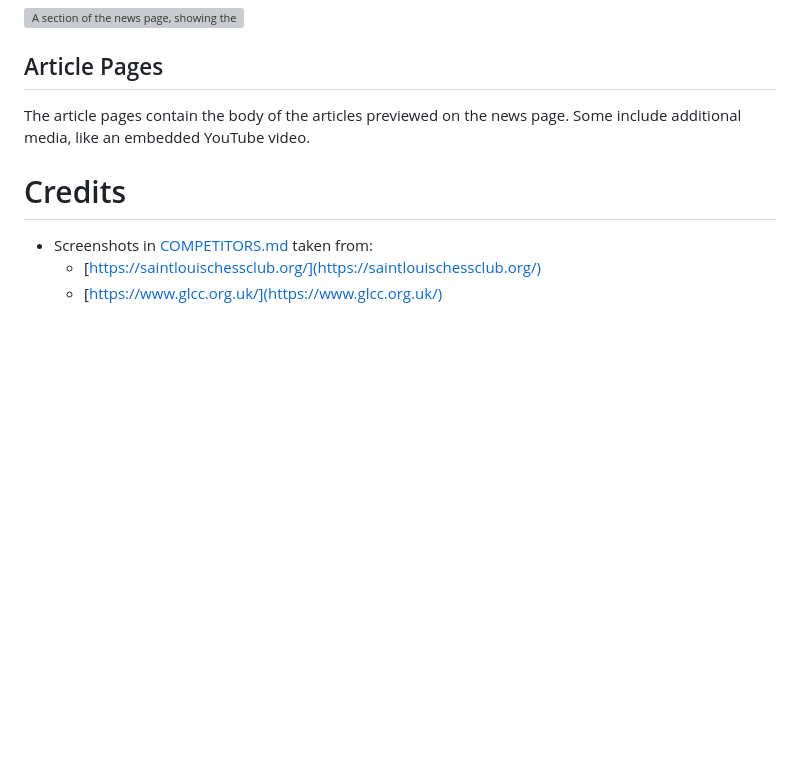
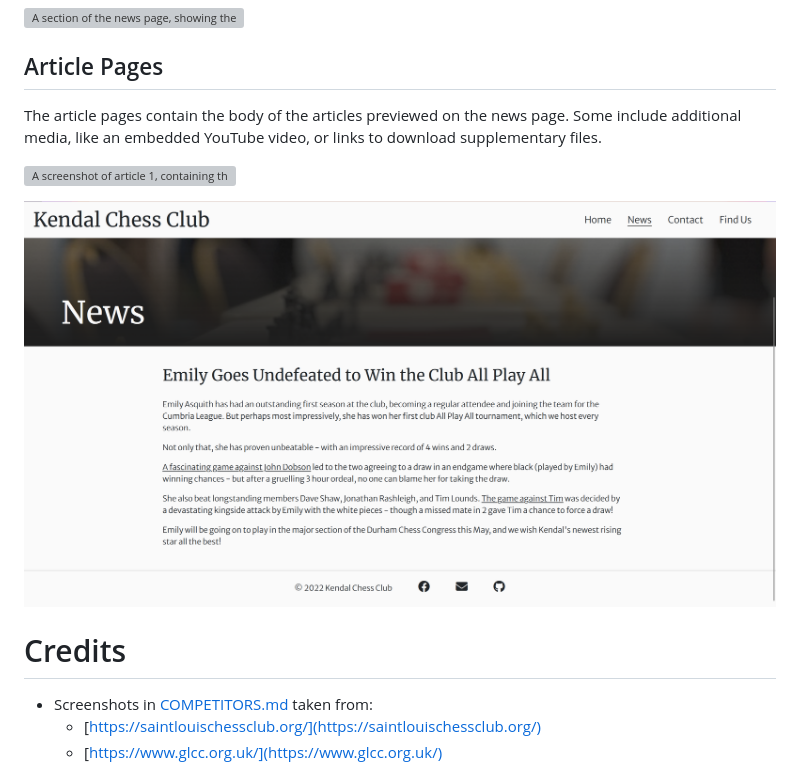
Before and after one commit to ejasquith/kendal-chess-club, a Markdown page: README.md, the part around the change. Drawn GitHub-style; pictures changed too: docs/images/screenshots/article-2.png (added); blank space fills up the shorter version; grey boxes are pictures that could not be loaded.

Commit message:
Add additional info and screenshots to article pages in page content section in README.md

```diff
--- a/README.md
+++ b/README.md
@@ -164,7 +164,11 @@ The news page contains a list of article previews that link to full articles. Th
 
 ## Article Pages
 
-The article pages contain the body of the articles previewed on the news page. Some include additional media, like an embedded YouTube video.
+The article pages contain the body of the articles previewed on the news page. Some include additional media, like an embedded YouTube video, or links to download supplementary files.
+
+![A screenshot of article 1, containing the article body, title, and an embedded video](docs/images/screenshots/article-1.png)
+
+![A screenshot of article 2, containing the article body, title, and file download links](docs/images/screenshots/article-2.png)
 
 # Credits
 
```
Also changed, not shown: 1 other file.
